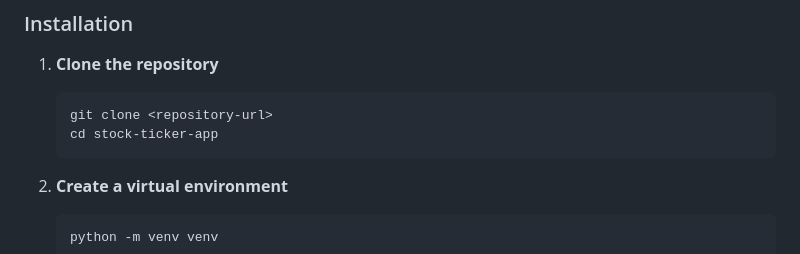
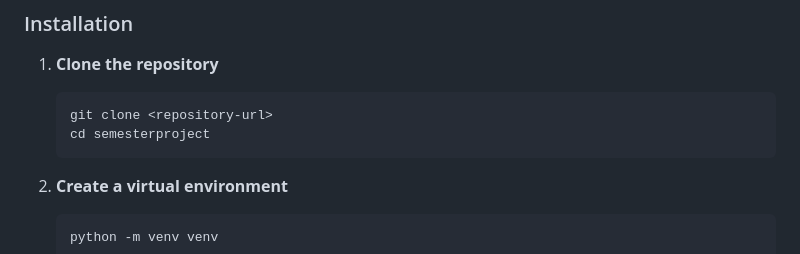
Before and after one commit to JartanFTW/semesterproject, a Markdown page: README.md, the part around the change. Drawn GitHub-style.

Commit message:
Updated install cd instructions to match repo name

````diff
--- a/README.md
+++ b/README.md
@@ -25,7 +25,7 @@ This application combines quantitative financial metrics with qualitative sentim
 
    ```bash
    git clone <repository-url>
-   cd stock-ticker-app
+   cd semesterproject
    ```
 
 2. **Create a virtual environment**
````
